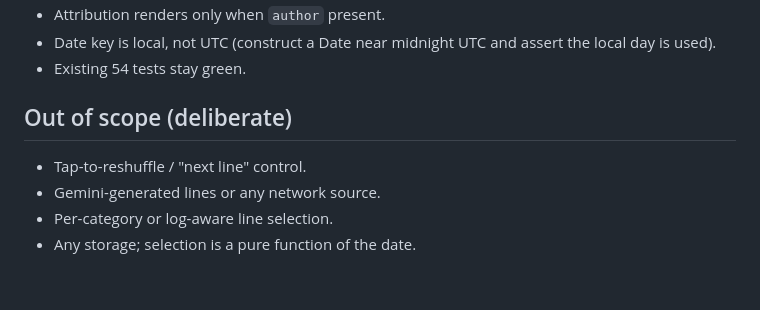
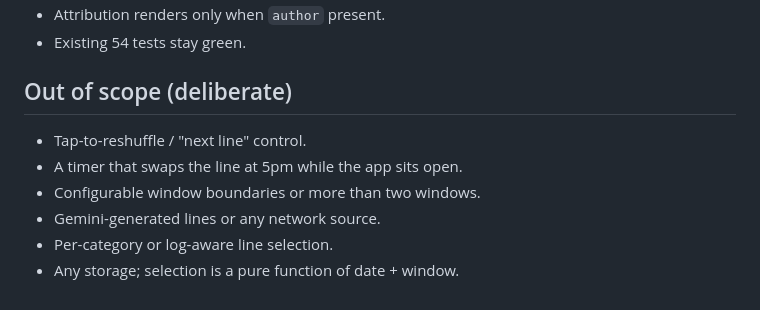
Before and after one commit to purplenerple11-byte/log-it, a Markdown page: docs/specs/2026-07-15-daily-line-design.md, the part around one of its changes. Rendered like a GitHub page.

```diff
--- a/docs/specs/2026-07-15-daily-line-design.md
+++ b/docs/specs/2026-07-15-daily-line-design.md
@@ -75,11 +93,11 @@ as the Today view.)
 - Attribution renders only when `author` present.
-- Date key is local, not UTC (construct a Date near midnight UTC and
-  assert the local day is used).
 - Existing 54 tests stay green.
 
 ## Out of scope (deliberate)
 
 - Tap-to-reshuffle / "next line" control.
+- A timer that swaps the line at 5pm while the app sits open.
+- Configurable window boundaries or more than two windows.
 - Gemini-generated lines or any network source.
 - Per-category or log-aware line selection.
-- Any storage; selection is a pure function of the date.
+- Any storage; selection is a pure function of date + window.
```
Also changed, not shown: other parts of docs/specs/2026-07-15-daily-line-design.md (+42 -24 lines).
